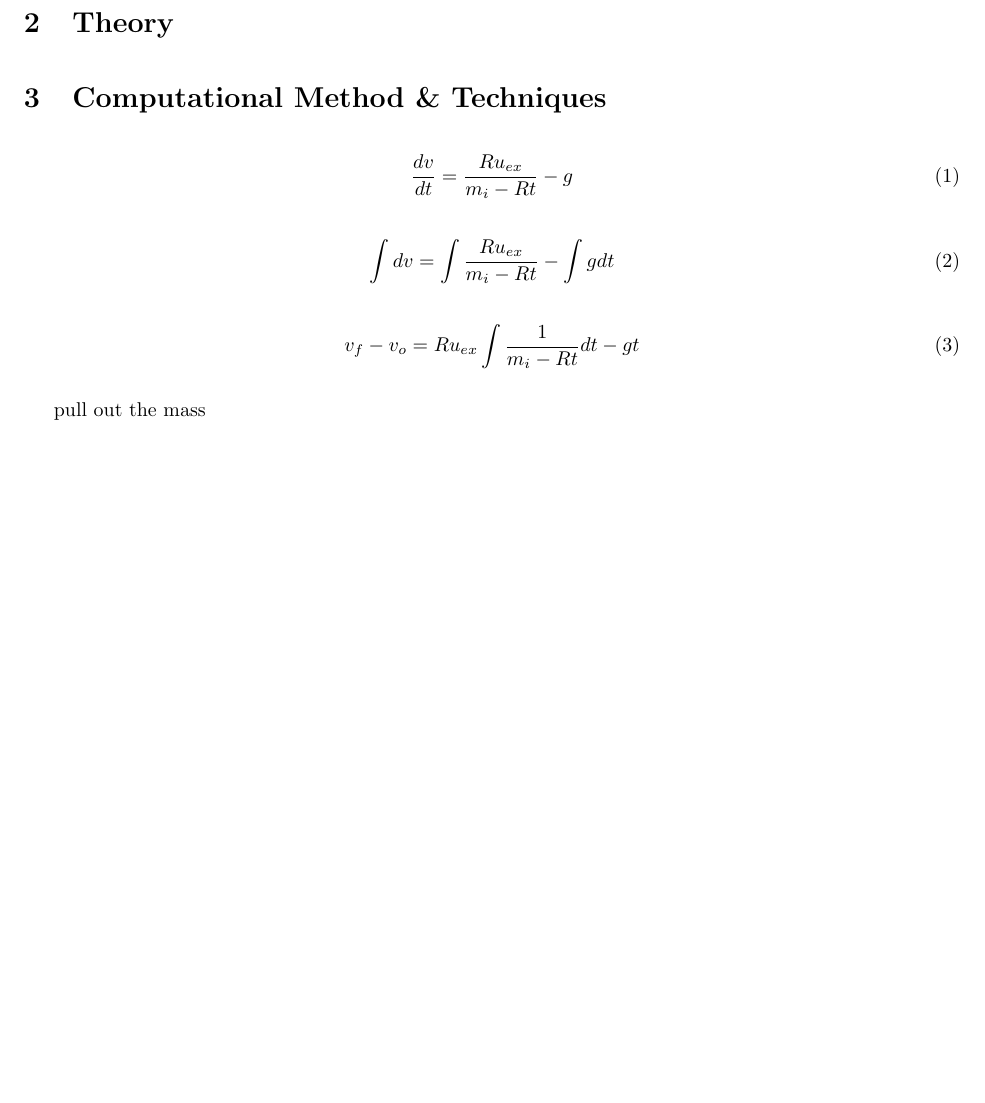
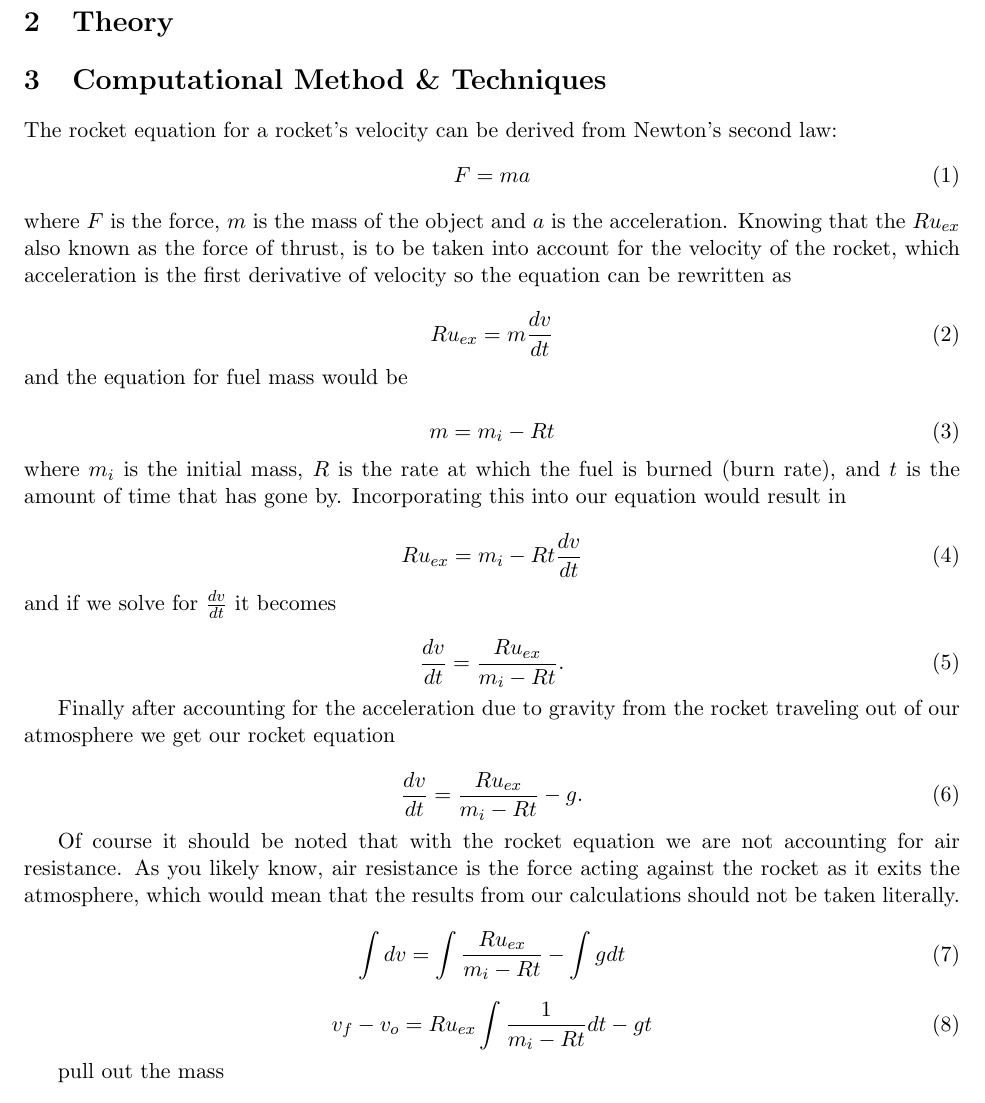
Before and after one commit to corpandrew/RocketPropulsion, a LaTeX document (Final Project/FinalPaper.tex): part of page 2 of 3, cut so that both start at the same text, the shorter picture padded with empty space. Compiled offline with pdfLaTeX.

Commit message:
Added the derivations from Newton's second law and also added the implementation section.

```diff
--- a/Final Project/FinalPaper.tex
+++ b/Final Project/FinalPaper.tex
@@ -1,16 +1,13 @@
-\documentclass{article}
+\documentclass[11pt]{article}
 \usepackage[top=2.54cm, left=2.54cm, right=2.54cm, bottom=2.54cm]{geometry}
 \usepackage{amsmath}
 \usepackage{graphicx}
-\usepackage{booktabs}
+
 \usepackage{hyperref}
 \usepackage{multicol}
 \usepackage{multirow}
 \hypersetup{colorlinks=true, urlcolor=blue,}
-\usepackage[svgnames]{xcolor}
-\usepackage{siunitx}
-\renewcommand{\arraystretch}{1.3}
-\setlength{\parskip}{1em}
+
 
 \usepackage{graphicx}
 
@@ -44,10 +41,41 @@ Abstract goes here
 \section{Theory}
 
 \section{Computational Method \& Techniques}
+The rocket equation for a rocket's velocity can be derived from Newton's second law:
+\begin{equation}
+F = ma
+\end{equation}
+where $F$ is the force, $m$ is the mass of the object and $a$ is the acceleration. Knowing that the $Ru_{ex}$ also known as the force of thrust, is to be taken into account for the velocity of the rocket, which acceleration is the first derivative of velocity so the equation can be rewritten as
 
 \begin{equation}
-\frac{dv}{dt} = \frac{Ru_{ex}}{m_i-Rt}-g
+Ru_{ex} = m \frac{dv}{dt}
 \end{equation}
+
+\noindent and the equation for fuel mass would be
+
+\begin{equation}
+m = m_i - Rt
+\end{equation}
+
+\noindent where $m_i$ is the initial mass, $R$ is the rate at which the fuel is burned (burn rate), and $t$ is the amount of time that has gone by. Incorporating this into our equation would result in
+
+\begin{equation}
+Ru_{ex} = m_i - Rt \frac{dv}{dt}
+\end{equation}
+
+\noindent and if we solve for $\frac{dv}{dt}$ it becomes
+
+\begin{equation}
+\frac{dv}{dt} = \frac{Ru_{ex}}{m_i - Rt}.
+\end{equation}
+
+Finally after accounting for the acceleration due to gravity from the rocket traveling out of our atmosphere we get our rocket equation
+
+\begin{equation}
+\frac{dv}{dt} = \frac{Ru_{ex}}{m_i-Rt}-g .
+\end{equation}
+
+Of course it should be noted that with the rocket equation we are not accounting for air resistance. As you likely know, air resistance is the force acting against the rocket as it exits the atmosphere, which would mean that the results from our calculations should not be taken literally.
 
 \begin{equation}
 \int{dv} = \int{\frac{Ru_{ex}}{m_i-Rt}} - \int{g dt}
```
Also changed, not shown: Final Project/FinalPaper.pdf, Final Project/FinalPaper.tex (14 more changed lines), 4 other files.
